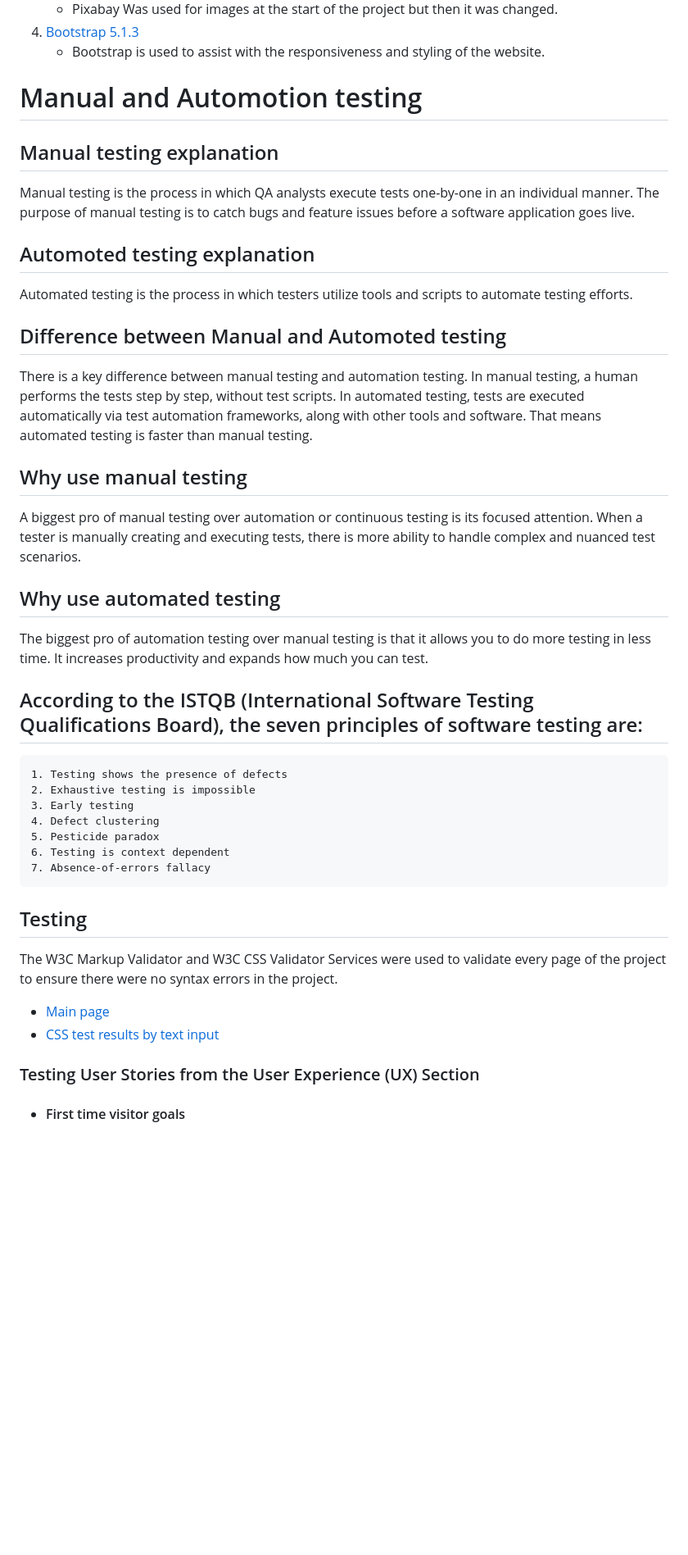
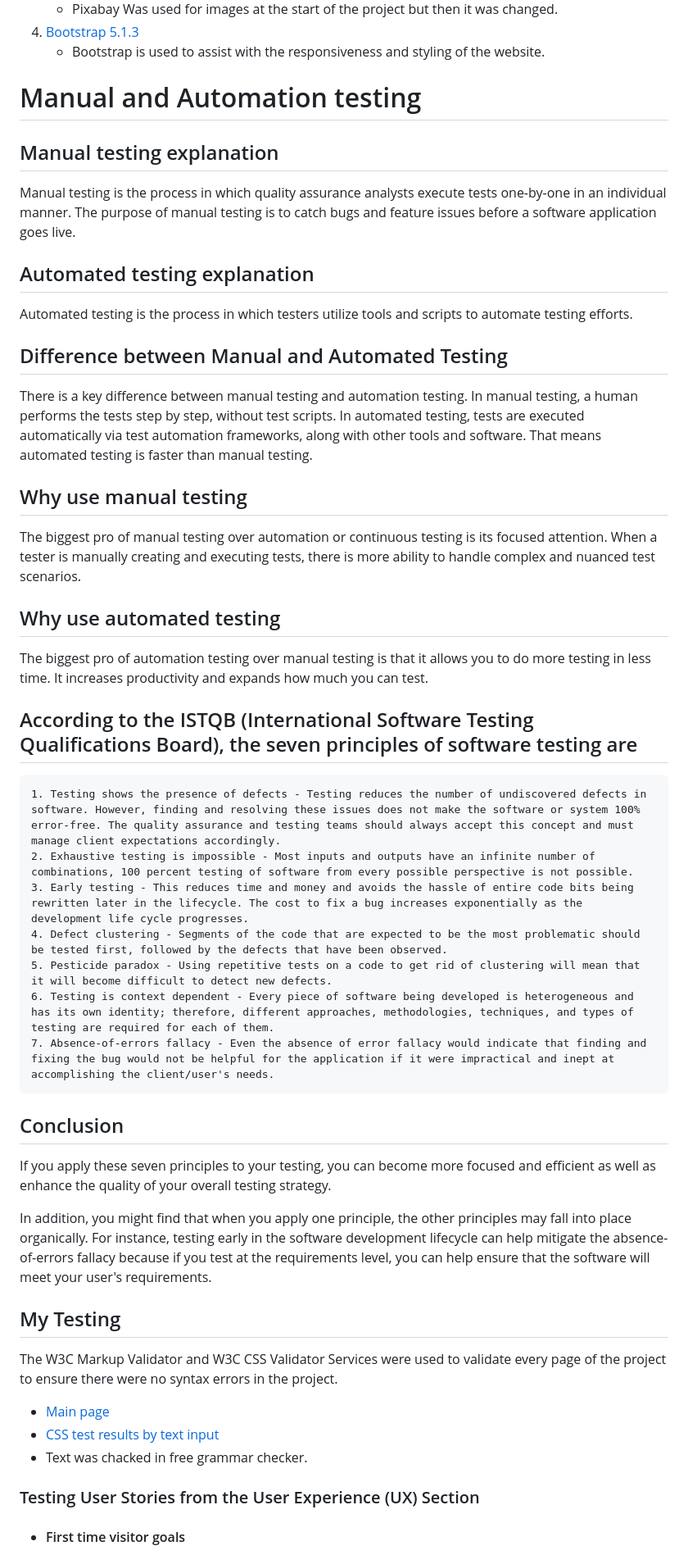
Before and after one commit to Biecho88/memory-game, a Markdown page: README.md, the part around the change. Shown at 82% size. GitHub-like rendering; blank space fills up the shorter version.

Commit message:
Explained testing principles and checked spelling through grammar checked website

```diff
--- a/README.md
+++ b/README.md
@@ -59,44 +59,51 @@ This is the website where everyone without exception can relax and spend a few m
 4. [Bootstrap 5.1.3](https://getbootstrap.com/docs/4.4/getting-started/introduction/)
     - Bootstrap is used to assist with the responsiveness and styling of the website.
 
-# Manual and Automotion testing
+# Manual and Automation testing
 
 ## Manual testing explanation
 
-Manual testing is the process in which QA analysts execute tests one-by-one in an individual manner. The purpose of manual testing is to catch bugs and feature issues before a software application goes live.
+Manual testing is the process in which quality assurance analysts execute tests one-by-one in an individual manner. The purpose of manual testing is to catch bugs and feature issues before a software application goes live.
 
-## Automoted testing explanation
+## Automated testing explanation
 
 Automated testing is the process in which testers utilize tools and scripts to automate testing efforts.
 
-## Difference between Manual and Automoted testing
+## Difference between Manual and Automated Testing
 
 There is a key difference between manual testing and automation testing. In manual testing, a human performs the tests step by step, without test scripts. In automated testing, tests are executed automatically via test automation frameworks, along with other tools and software. That means automated testing is faster than manual testing.
 
 ## Why use manual testing
 
-A biggest pro of manual testing over automation or continuous testing is its focused attention. When a tester is manually creating and executing tests, there is more ability to handle complex and nuanced test scenarios.
+The biggest pro of manual testing over automation or continuous testing is its focused attention. When a tester is manually creating and executing tests, there is more ability to handle complex and nuanced test scenarios.
 
 ## Why use automated testing
 
 The biggest pro of automation testing over manual testing is that it allows you to do more testing in less time. It increases productivity and expands how much you can test.
 
-## According to the ISTQB (International Software Testing Qualifications Board), the seven principles of software testing are:
+## According to the ISTQB (International Software Testing Qualifications Board), the seven principles of software testing are
 
-    1. Testing shows the presence of defects
-    2. Exhaustive testing is impossible
-    3. Early testing
-    4. Defect clustering
-    5. Pesticide paradox
-    6. Testing is context dependent
-    7. Absence-of-errors fallacy
+    1. Testing shows the presence of defects - Testing reduces the number of undiscovered defects in software. However, finding and resolving these issues does not make the software or system 100% error-free. The quality assurance and testing teams should always accept this concept and must manage client expectations accordingly.
+    2. Exhaustive testing is impossible - Most inputs and outputs have an infinite number of combinations, 100 percent testing of software from every possible perspective is not possible.
+    3. Early testing - This reduces time and money and avoids the hassle of entire code bits being rewritten later in the lifecycle. The cost to fix a bug increases exponentially as the development life cycle progresses.
+    4. Defect clustering - Segments of the code that are expected to be the most problematic should be tested first, followed by the defects that have been observed.
+    5. Pesticide paradox - Using repetitive tests on a code to get rid of clustering will mean that it will become difficult to detect new defects.
+    6. Testing is context dependent - Every piece of software being developed is heterogeneous and has its own identity; therefore, different approaches, methodologies, techniques, and types of testing are required for each of them.
+    7. Absence-of-errors fallacy - Even the absence of error fallacy would indicate that finding and fixing the bug would not be helpful for the application if it were impractical and inept at accomplishing the client/user's needs.
 
-## Testing
+## Conclusion
+
+If you apply these seven principles to your testing, you can become more focused and efficient as well as enhance the quality of your overall testing strategy.
+
+In addition, you might find that when you apply one principle, the other principles may fall into place organically. For instance, testing early in the software development lifecycle can help mitigate the absence-of-errors fallacy because if you test at the requirements level, you can help ensure that the software will meet your user's requirements.
+
+## My Testing
 
 The W3C Markup Validator and W3C CSS Validator Services were used to validate every page of the project to ensure there were no syntax errors in the project.
 
 - [Main page](https://validator.w3.org/nu/?showsource=yes&doc=https%3A%2F%2Fbiecho88.github.io%2Fmemory-game%2F)
 - [CSS test results by text input](https://validator.w3.org/nu/?showsource=yes&doc=https%3A%2F%2Fbiecho88.github.io%2Fmemory-game%2F#textarea)
+- Text was chacked in free grammar checker.
 
 ### Testing User Stories from the User Experience (UX) Section
 
```
